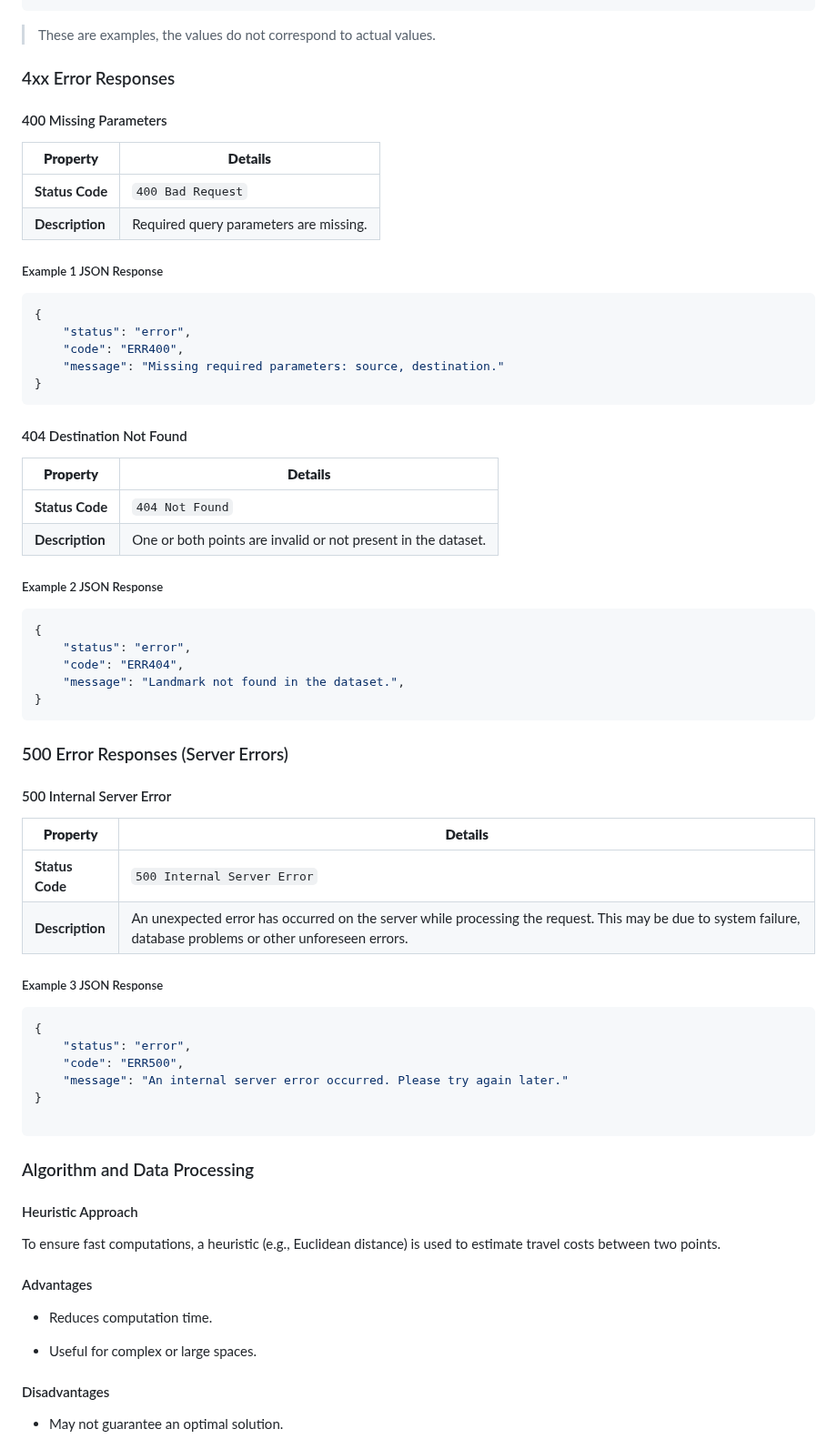
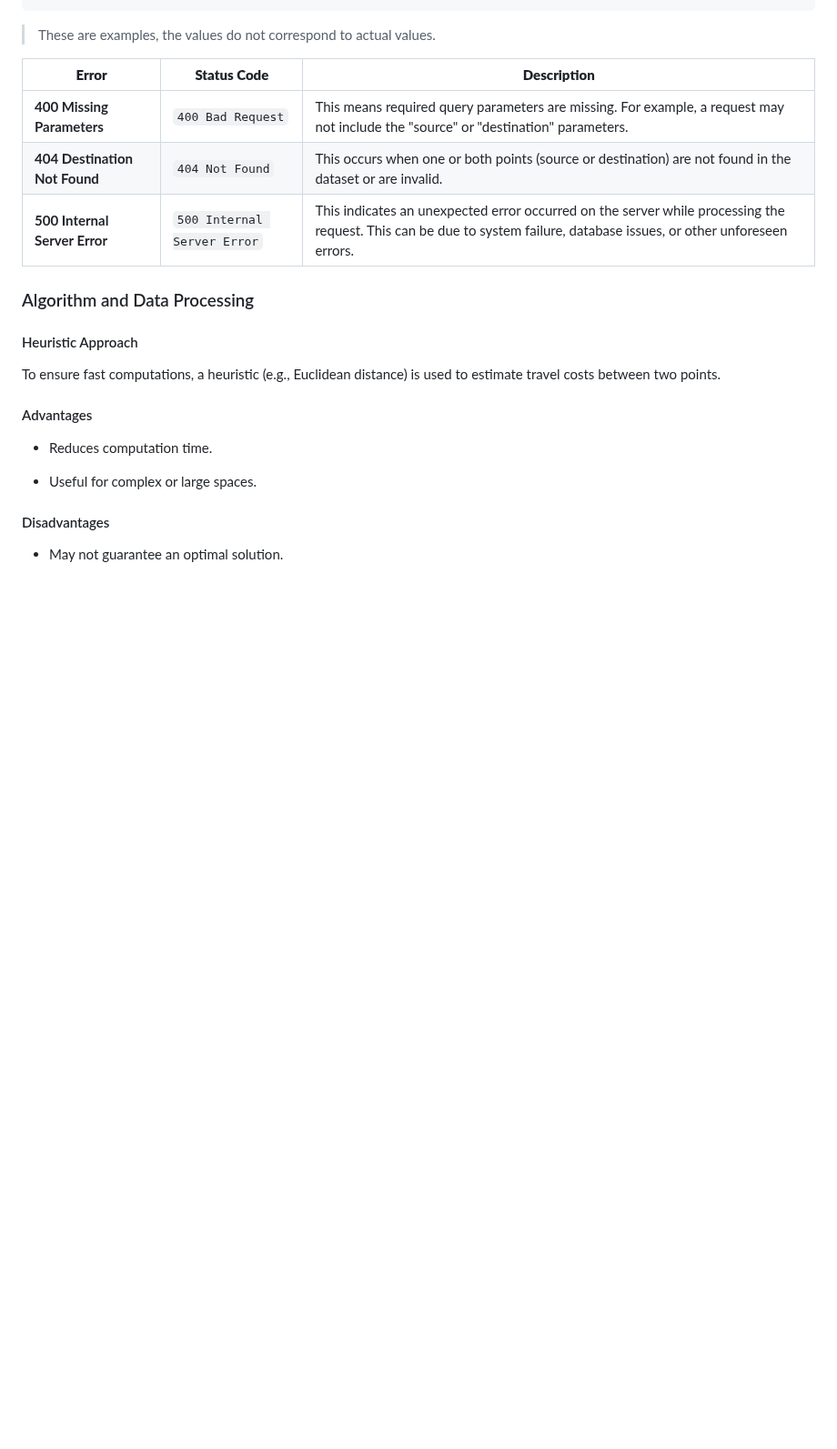
Before and after one commit to algosup/2024-2025-project-3-quickest-path-team-5, a Markdown page: documents/functional_specifications/FunctionalSpecifications.md, the part around one of its changes. Shown at 91% size. Drawn GitHub-style; folded sections open; blank space fills up the shorter version.

Commit message:
Fixed Errors in APIs

````diff
--- a/documents/functional_specifications/FunctionalSpecifications.md
+++ b/documents/functional_specifications/FunctionalSpecifications.md
@@ -478,61 +470,15 @@ It defines how requests and responses should be formatted, enabling developers t
 
 >These are examples, the values do not correspond to actual values.
 
-### 4xx Error Responses
 
-#### 400 Missing Parameters
 
-| **Property**   | **Details**                                                                 |
-|-----------------|-----------------------------------------------------------------------------|
-| **Status Code** | `400 Bad Request`                                                          |
-| **Description** | Required query parameters are missing.                                     |
+| **Error**                    | **Status Code**         | **Description**                                                                                                                                         |
+|------------------------------|-------------------------|---------------------------------------------------------------------------------------------------------------------------------------------------------|
+| **400 Missing Parameters**    | `400 Bad Request`       | This means required query parameters are missing. For example, a request may not include the "source" or "destination" parameters.                     |
+| **404 Destination Not Found** | `404 Not Found`         | This occurs when one or both points (source or destination) are not found in the dataset or are invalid.                                                |
+| **500 Internal Server Error** | `500 Internal Server Error` | This indicates an unexpected error occurred on the server while processing the request. This can be due to system failure, database issues, or other unforeseen errors. |
 
-##### Example 1 JSON Response
 
-```json
-{
-    "status": "error",
-    "code": "ERR400",
-    "message": "Missing required parameters: source, destination."
-}
-```
-
-#### 404 Destination Not Found
-
-| **Property**   | **Details**                                                                 |
-|-----------------|-----------------------------------------------------------------------------|
-| **Status Code** | `404 Not Found`                                                            |
-| **Description** | One or both points are invalid or not present in the dataset.           |
-
-##### Example 2 JSON Response
-
-```json
-{
-    "status": "error",
-    "code": "ERR404",
-    "message": "Landmark not found in the dataset.",
-}
-```
-
-### 500 Error Responses (Server Errors)
-
-#### 500 Internal Server Error
-
-| **Property**   | **Details**                                                                                       |
-|-----------------|---------------------------------------------------------------------------------------------------|
-| **Status Code** | `500 Internal Server Error`                                                                       |
-| **Description** | An unexpected error has occurred on the server while processing the request. This may be due to system failure, database problems or other unforeseen errors. |
-
-##### Example 3 JSON Response
-
-```json
-{
-    "status": "error",
-    "code": "ERR500",
-    "message": "An internal server error occurred. Please try again later."
-}
-
-```
 
 ### Algorithm and Data Processing
 
````
Also changed, not shown: other parts of documents/functional_specifications/FunctionalSpecifications.md (+0 -18 lines).
